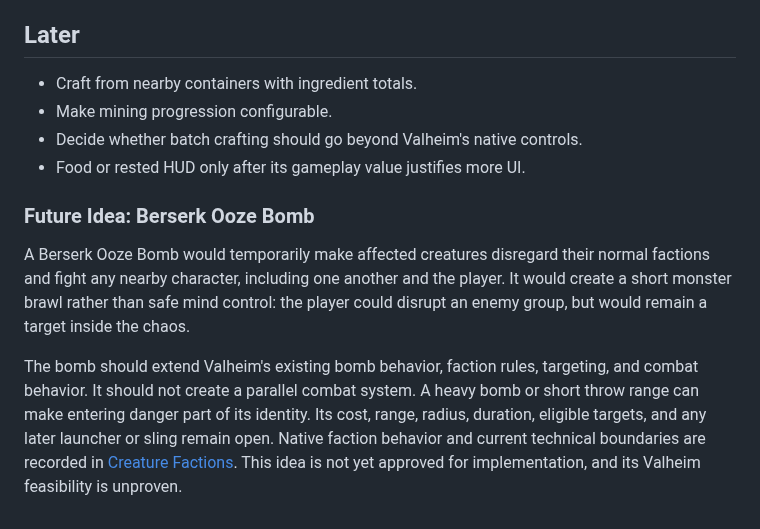
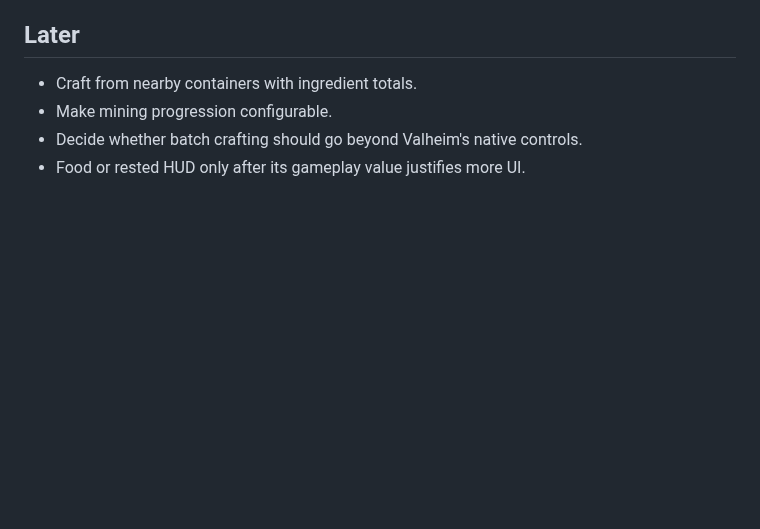
Before and after one commit to beverm2391/valheim-monorepo, a Markdown page: mods/benheim-qol/PRODUCT.md, the part around the change. Drawn GitHub-style; blank space fills up the shorter version.

Commit message:
Move Berserk Ooze Bomb to ideas

```diff
--- a/mods/benheim-qol/PRODUCT.md
+++ b/mods/benheim-qol/PRODUCT.md
@@ -186,20 +186,3 @@ without interrupting unrelated gameplay.
 - Make mining progression configurable.
 - Decide whether batch crafting should go beyond Valheim's native controls.
 - Food or rested HUD only after its gameplay value justifies more UI.
-
-### Future Idea: Berserk Ooze Bomb
-
-A Berserk Ooze Bomb would temporarily make affected creatures disregard their
-normal factions and fight any nearby character, including one another and the
-player. It would create a short monster brawl rather than safe mind control:
-the player could disrupt an enemy group, but would remain a target inside the
-chaos.
-
-The bomb should extend Valheim's existing bomb behavior, faction rules,
-targeting, and combat behavior. It should not create a parallel combat system.
-A heavy bomb or short throw range can make entering danger part of its
-identity. Its cost, range, radius, duration, eligible targets, and any later
-launcher or sling remain open. Native faction behavior and current technical
-boundaries are recorded in
-[Creature Factions](src/CreatureMechanics/FACTIONS.md). This idea is not yet
-approved for implementation, and its Valheim feasibility is unproven.
```
Also changed, not shown: mods/benheim-qol/IDEAS.md (+8 -0 lines).
